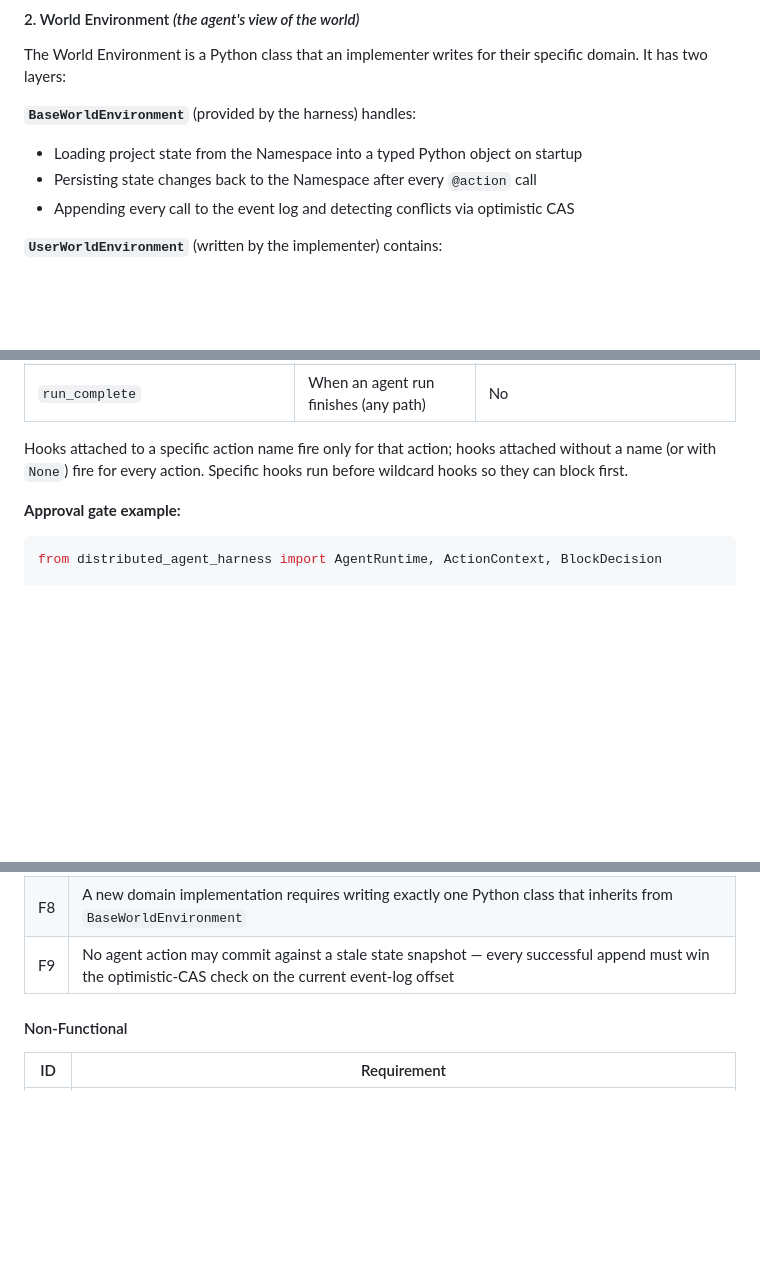
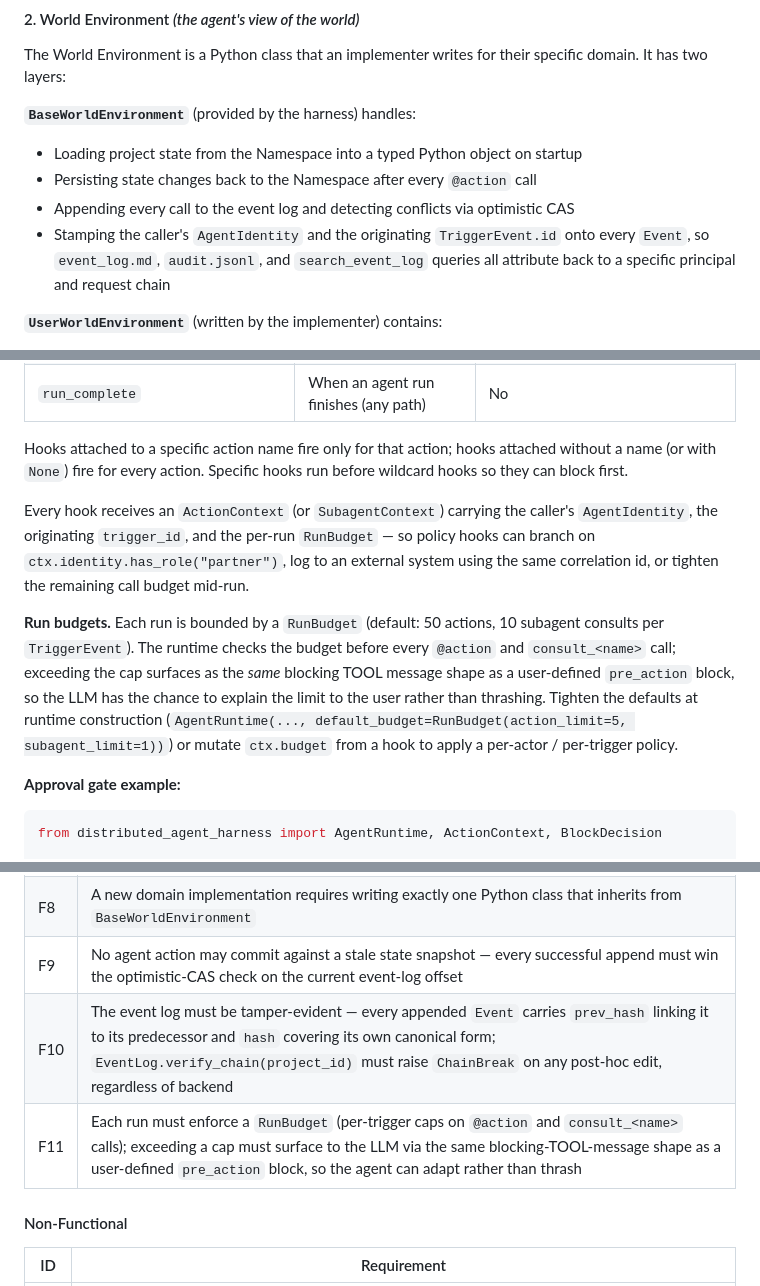
Before and after one commit to mcelearr/distributed-agent-harness, a Markdown page: README.md, 3 parts joined by grey strips. Rendered like a GitHub page; blank space fills up the shorter version.

````diff
--- a/README.md
+++ b/README.md
@@ -212,6 +212,7 @@ The World Environment is a Python class that an implementer writes for their spe
 - Loading project state from the Namespace into a typed Python object on startup
 - Persisting state changes back to the Namespace after every `@action` call
 - Appending every call to the event log and detecting conflicts via optimistic CAS
+- Stamping the caller's `AgentIdentity` and the originating `TriggerEvent.id` onto every `Event`, so `event_log.md`, `audit.jsonl`, and `search_event_log` queries all attribute back to a specific principal and request chain
 
 **`UserWorldEnvironment`** (written by the implementer) contains:
 - Domain-specific **state fields** — the attributes that represent what is true about the project right now
@@ -287,6 +288,10 @@ Five events are supported:
 
 Hooks attached to a specific action name fire only for that action; hooks attached without a name (or with `None`) fire for every action. Specific hooks run before wildcard hooks so they can block first.
 
+Every hook receives an `ActionContext` (or `SubagentContext`) carrying the caller's `AgentIdentity`, the originating `trigger_id`, and the per-run `RunBudget` — so policy hooks can branch on `ctx.identity.has_role("partner")`, log to an external system using the same correlation id, or tighten the remaining call budget mid-run.
+
+**Run budgets.** Each run is bounded by a `RunBudget` (default: 50 actions, 10 subagent consults per `TriggerEvent`). The runtime checks the budget before every `@action` and `consult_<name>` call; exceeding the cap surfaces as the *same* blocking TOOL message shape as a user-defined `pre_action` block, so the LLM has the chance to explain the limit to the user rather than thrashing. Tighten the defaults at runtime construction (`AgentRuntime(..., default_budget=RunBudget(action_limit=5, subagent_limit=1))`) or mutate `ctx.budget` from a hook to apply a per-actor / per-trigger policy.
+
 **Approval gate example:**
 
 ```python
@@ -365,6 +372,8 @@ class ConflictResolver(ABC):
 | F7 | The conflict-resolution policy must be swappable by providing a different `ConflictResolver`, and the persistence backend by providing a different `EventLog` — no changes to agent or environment code |
 | F8 | A new domain implementation requires writing exactly one Python class that inherits from `BaseWorldEnvironment` |
 | F9 | No agent action may commit against a stale state snapshot — every successful append must win the optimistic-CAS check on the current event-log offset |
+| F10 | The event log must be tamper-evident — every appended `Event` carries `prev_hash` linking it to its predecessor and `hash` covering its own canonical form; `EventLog.verify_chain(project_id)` must raise `ChainBreak` on any post-hoc edit, regardless of backend |
+| F11 | Each run must enforce a `RunBudget` (per-trigger caps on `@action` and `consult_<name>` calls); exceeding a cap must surface to the LLM via the same blocking-TOOL-message shape as a user-defined `pre_action` block, so the agent can adapt rather than thrash |
 
 #### Non-Functional
 
````
Also changed, not shown: other parts of README.md (+7 -4 lines).
